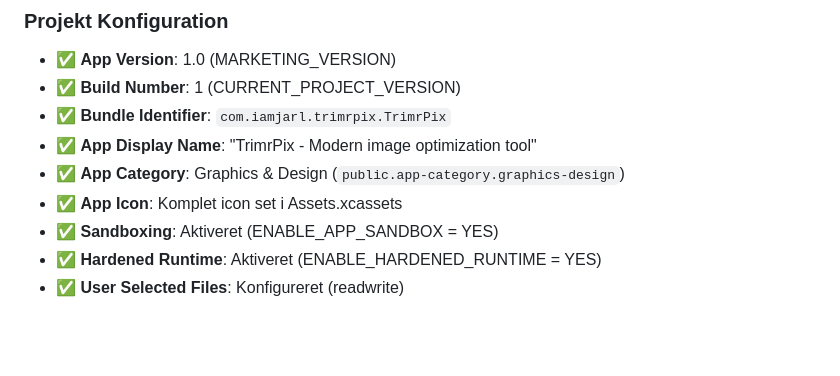
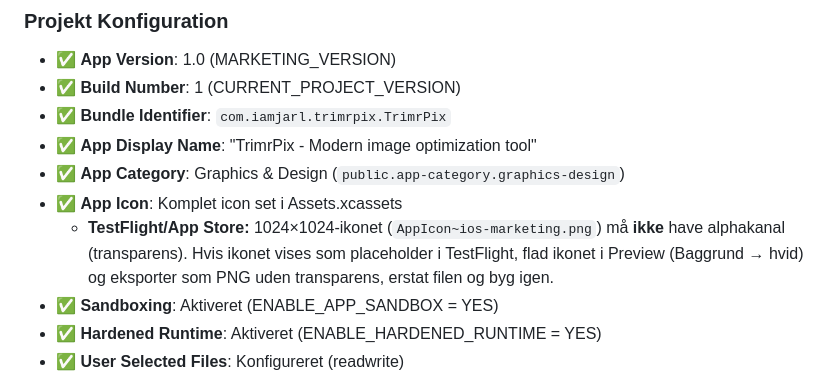
Before and after one commit to JarlLyng/TrimrPix, a Markdown page: APP_STORE_CHECKLIST.md, the part around the change. GitHub-like rendering; blank space fills up the shorter version.

```diff
--- a/APP_STORE_CHECKLIST.md
+++ b/APP_STORE_CHECKLIST.md
@@ -9,6 +9,7 @@
 - ✅ **App Display Name**: "TrimrPix - Modern image optimization tool"
 - ✅ **App Category**: Graphics & Design (`public.app-category.graphics-design`)
 - ✅ **App Icon**: Komplet icon set i Assets.xcassets
+  - **TestFlight/App Store:** 1024×1024-ikonet (`AppIcon~ios-marketing.png`) må **ikke** have alphakanal (transparens). Hvis ikonet vises som placeholder i TestFlight, flad ikonet i Preview (Baggrund → hvid) og eksporter som PNG uden transparens, erstat filen og byg igen.
 - ✅ **Sandboxing**: Aktiveret (ENABLE_APP_SANDBOX = YES)
 - ✅ **Hardened Runtime**: Aktiveret (ENABLE_HARDENED_RUNTIME = YES)
 - ✅ **User Selected Files**: Konfigureret (readwrite)
```
